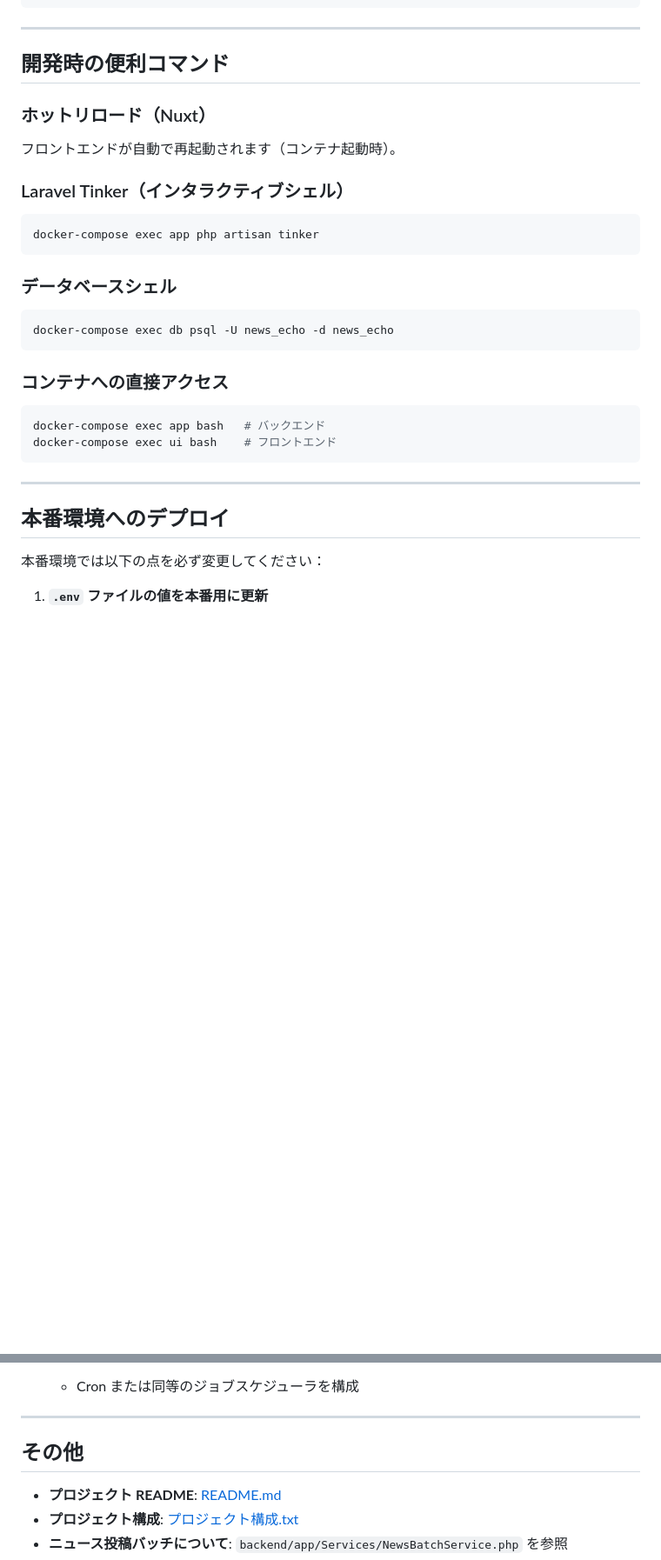
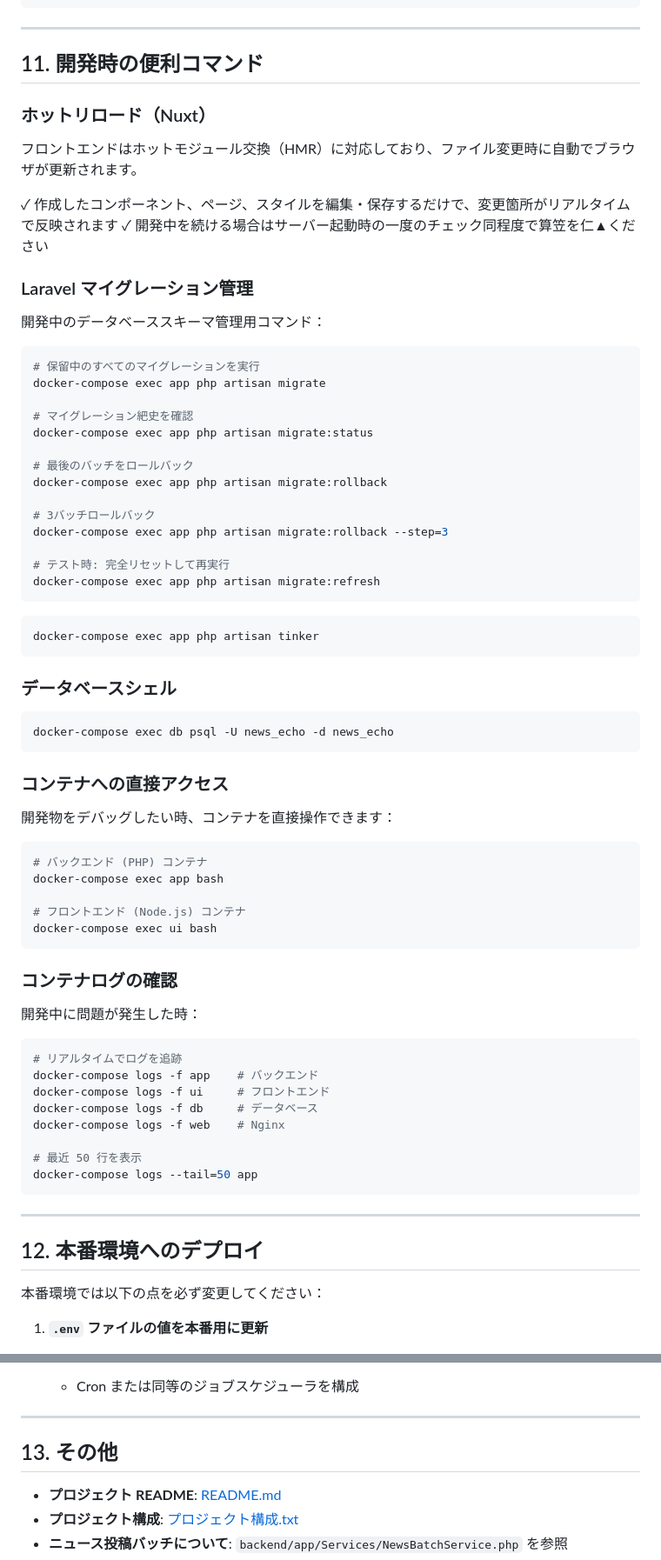
Before and after one commit to HasegawaTakatune/News-Echo, a Markdown page: Setup.md, 2 parts joined by grey strips. Shown at 87% size. GitHub-like rendering; blank space fills up the shorter version.

````diff
--- a/Setup.md
+++ b/Setup.md
@@ -210,13 +306,35 @@ docker-compose logs -f db     # データベース
 
 ---
 
-## 開発時の便利コマンド
+## 11. 開発時の便利コマンド
 
 ### ホットリロード（Nuxt）
 
-フロントエンドが自動で再起動されます（コンテナ起動時）。
+フロントエンドはホットモジュール交換（HMR）に対応しており、ファイル変更時に自動でブラウザが更新されます。
 
-### Laravel Tinker（インタラクティブシェル）
+✓ 作成したコンポーネント、ページ、スタイルを編集・保存するだけで、変更箇所がリアルタイムで反映されます
+✓ 開発中を続ける場合はサーバー起動時の一度のチェック同程度で算笠を仁▲ください
+
+### Laravel マイグレーション管理
+
+開発中のデータベーススキーマ管理用コマンド：
+
+```bash
+# 保留中のすべてのマイグレーションを実行
+docker-compose exec app php artisan migrate
+
+# マイグレーション紦史を確認
+docker-compose exec app php artisan migrate:status
+
+# 最後のバッチをロールバック
+docker-compose exec app php artisan migrate:rollback
+
+# 3バッチロールバック
+docker-compose exec app php artisan migrate:rollback --step=3
+
+# テスト時: 完全リセットして再実行
+docker-compose exec app php artisan migrate:refresh
+```
 
 ```bash
 docker-compose exec app php artisan tinker
@@ -230,14 +348,34 @@ docker-compose exec db psql -U news_echo -d news_echo
 
 ### コンテナへの直接アクセス
 
+開発物をデバッグしたい時、コンテナを直接操作できます：
+
 ```bash
-docker-compose exec app bash   # バックエンド
-docker-compose exec ui bash    # フロントエンド
+# バックエンド (PHP) コンテナ
+docker-compose exec app bash
+
+# フロントエンド (Node.js) コンテナ
+docker-compose exec ui bash
+```
+
+### コンテナログの確認
+
+開発中に問題が発生した時：
+
+```bash
+# リアルタイムでログを追跡
+docker-compose logs -f app    # バックエンド
+docker-compose logs -f ui     # フロントエンド
+docker-compose logs -f db     # データベース
+docker-compose logs -f web    # Nginx
+
+# 最近 50 行を表示
+docker-compose logs --tail=50 app
 ```
 
 ---
 
-## 本番環境へのデプロイ
+## 12. 本番環境へのデプロイ
 
 本番環境では以下の点を必ず変更してください：
 
@@ -265,7 +403,7 @@ docker-compose exec ui bash    # フロントエンド
 
 ---
 
-## その他
+## 13. その他
 
 - **プロジェクト README**: [README.md](README.md)
 - **プロジェクト構成**: [プロジェクト構成.txt](プロジェクト構成.txt)
````
Also changed, not shown: other parts of Setup.md (+99 -3 lines).
